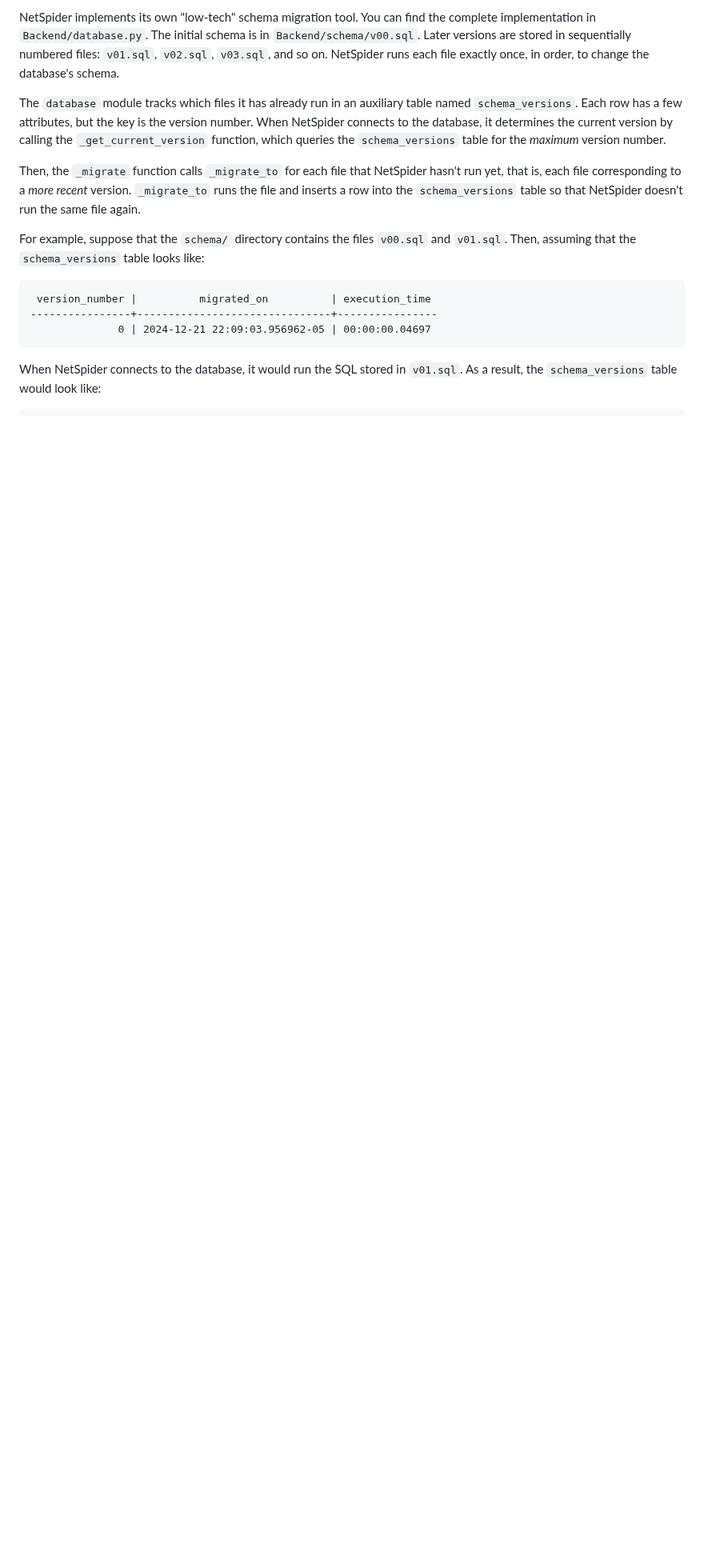
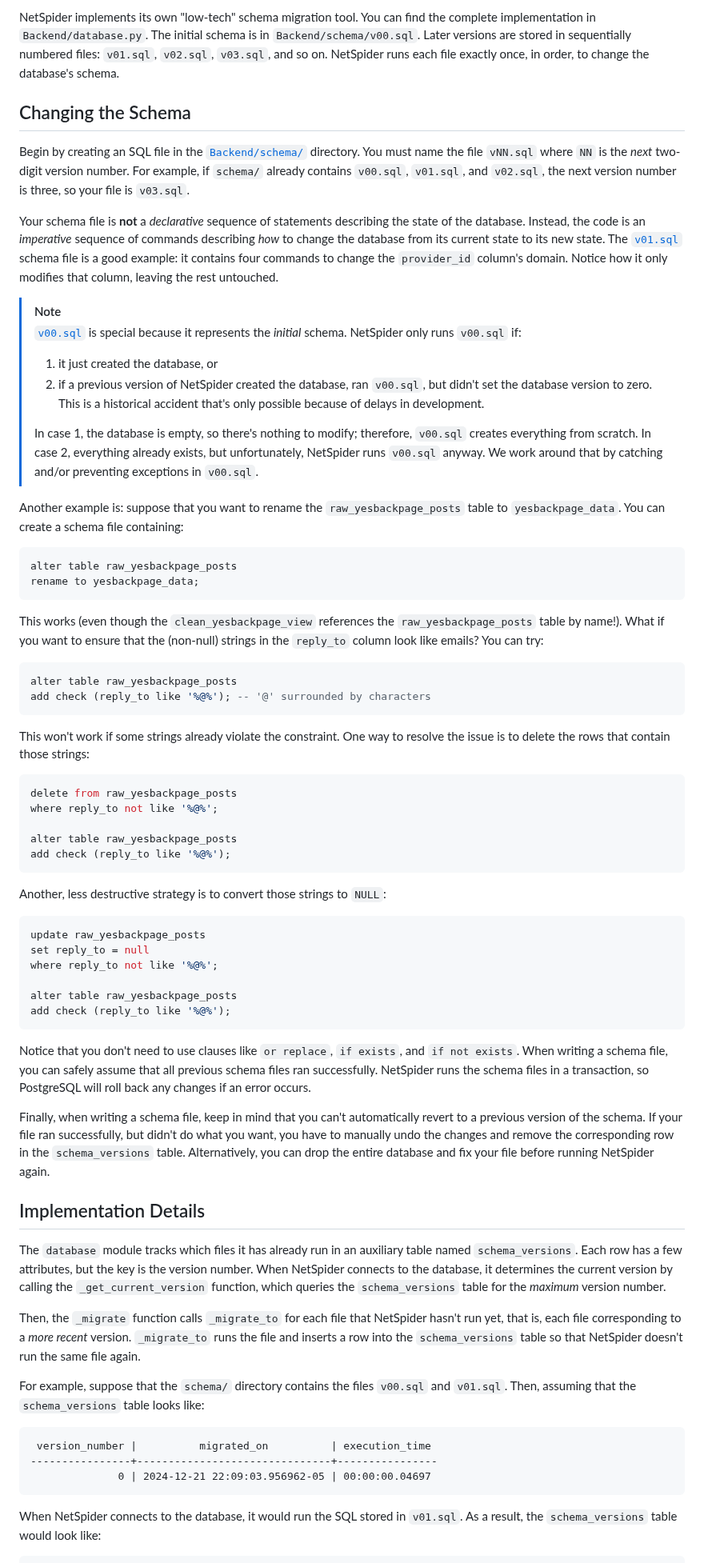
Before and after one commit to PauloDrefahl/NetspiderHSI, a Markdown page: server/doc/schema_migration.md, the part around one of its changes. Shown at 80% size. GitHub-like rendering; blank space fills up the shorter version.

Commit message:
Document how to change the schema

````diff
--- a/server/doc/schema_migration.md
+++ b/server/doc/schema_migration.md
@@ -31,6 +33,86 @@ the complete implementation in `Backend/database.py`. The initial schema is in
 `Backend/schema/v00.sql`. Later versions are stored in sequentially numbered
 files: `v01.sql`, `v02.sql`, `v03.sql`, and so on. NetSpider runs each file
 exactly once, in order, to change the database's schema.
+
+## Changing the Schema
+
+Begin by creating an SQL file in the [`Backend/schema/`](../Backend/schema)
+directory. You must name the file `vNN.sql` where `NN` is the *next* two-digit
+version number. For example, if `schema/` already contains `v00.sql`, `v01.sql`,
+and `v02.sql`, the next version number is three, so your file is `v03.sql`.
+
+Your schema file is **not** a *declarative* sequence of statements describing
+the state of the database. Instead, the code is an *imperative* sequence of
+commands describing *how* to change the database from its current state to its
+new state. The [`v01.sql`](../Backend/schema/v01.sql) schema file is a good
+example: it contains four commands to change the `provider_id` column's domain.
+Notice how it only modifies that column, leaving the rest untouched.
+
+> [!NOTE]
+> [`v00.sql`](../Backend/schema/v00.sql) is special because it represents the
+> *initial* schema. NetSpider only runs `v00.sql` if:
+>
+> 1. it just created the database, or
+> 2. if a previous version of NetSpider created the database, ran `v00.sql`,
+>    but didn't set the database version to zero. This is a historical accident
+>    that's only possible because of delays in development.
+>
+> In case 1, the database is empty, so there's nothing to modify; therefore,
+> `v00.sql` creates everything from scratch. In case 2, everything already
+> exists, but unfortunately, NetSpider runs `v00.sql` anyway. We work around
+> that by catching and/or preventing exceptions in `v00.sql`.
+
+Another example is: suppose that you want to rename the `raw_yesbackpage_posts`
+table to `yesbackpage_data`. You can create a schema file containing:
+
+```sql
+alter table raw_yesbackpage_posts
+rename to yesbackpage_data;
+```
+
+This works (even though the `clean_yesbackpage_view` references the
+`raw_yesbackpage_posts` table by name!). What if you want to ensure that the
+(non-null) strings in the `reply_to` column look like emails? You can try:
+
+```sql
+alter table raw_yesbackpage_posts
+add check (reply_to like '%@%'); -- '@' surrounded by characters
+```
+
+This won't work if some strings already violate the constraint. One way to
+resolve the issue is to delete the rows that contain those strings:
+
+```sql
+delete from raw_yesbackpage_posts
+where reply_to not like '%@%';
+
+alter table raw_yesbackpage_posts
+add check (reply_to like '%@%');
+```
+
+Another, less destructive strategy is to convert those strings to `NULL`:
+
+```sql
+update raw_yesbackpage_posts
+set reply_to = null
+where reply_to not like '%@%';
+
+alter table raw_yesbackpage_posts
+add check (reply_to like '%@%');
+```
+
+Notice that you don't need to use clauses like `or replace`, `if exists`, and
+`if not exists`. When writing a schema file, you can safely assume that all
+previous schema files ran successfully. NetSpider runs the schema files in a
+transaction, so PostgreSQL will roll back any changes if an error occurs.
+
+Finally, when writing a schema file, keep in mind that you can't automatically
+revert to a previous version of the schema. If your file ran successfully, but
+didn't do what you want, you have to manually undo the changes and remove the
+corresponding row in the `schema_versions` table. Alternatively, you can drop
+the entire database and fix your file before running NetSpider again.
+
+## Implementation Details
 
 The `database` module tracks which files it has already run in an auxiliary
 table named `schema_versions`. Each row has a few attributes, but the key is
````
Also changed, not shown: other parts of server/doc/schema_migration.md (+2 -0 lines).
